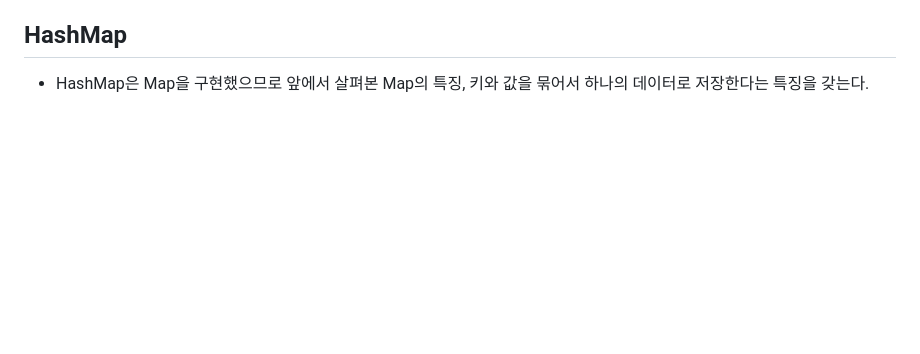
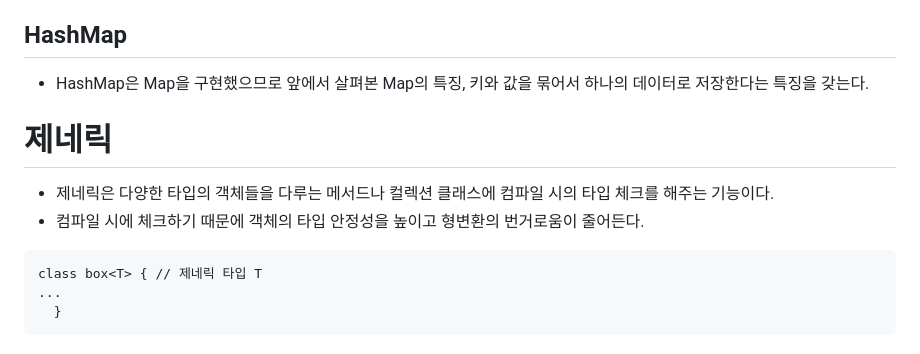
Before and after one commit to js988174/TIL, a Markdown page: java/README.md, the part around the change. Rendered like a GitHub page; blank space fills up the shorter version.

Commit message:
Update README.md
제네릭

````diff
--- a/java/README.md
+++ b/java/README.md
@@ -303,3 +303,14 @@ interface 인터페이스이름 {
 
 ## HashMap
 * HashMap은 Map을 구현했으므로 앞에서 살펴본 Map의 특징, 키와 값을 묶어서 하나의 데이터로 저장한다는 특징을 갖는다.
+
+
+# 제네릭
+* 제네릭은 다양한 타입의 객체들을 다루는 메서드나 컬렉션 클래스에 컴파일 시의 타입 체크를 해주는 기능이다.
+* 컴파일 시에 체크하기 때문에 객체의 타입 안정성을 높이고 형변환의 번거로움이 줄어든다.
+
+```
+class box<T> { // 제네릭 타입 T
+...
+  }
+```
````
